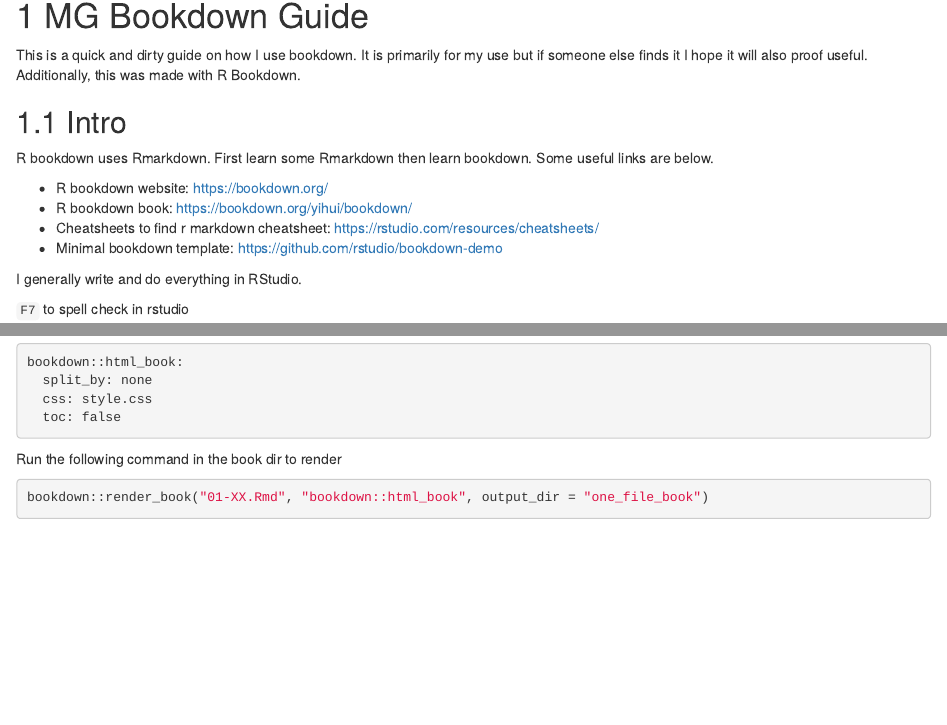
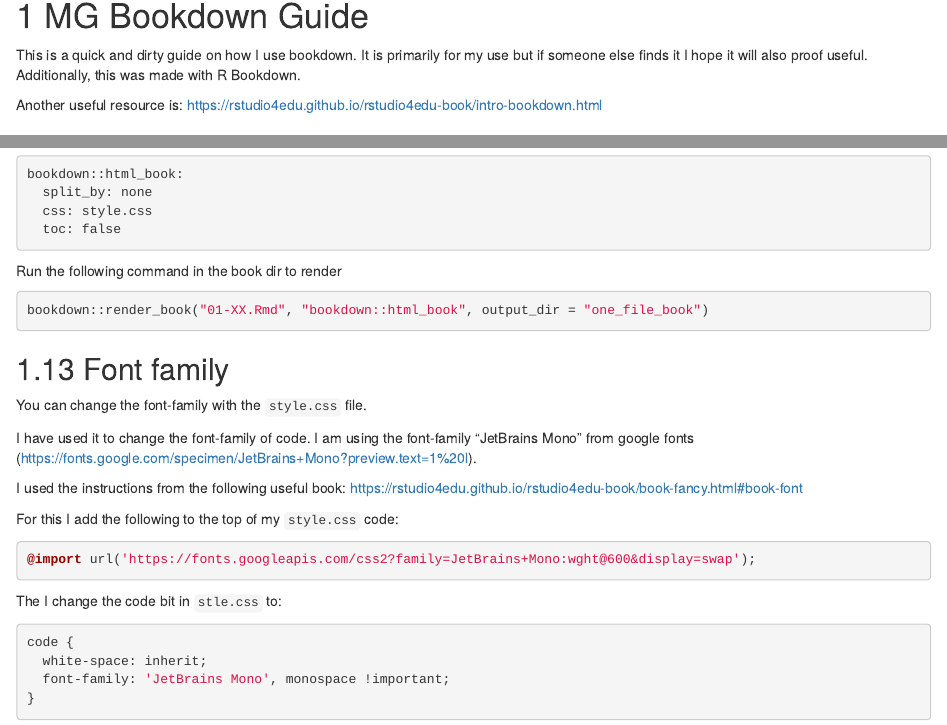
Before and after one commit to m-gemmell/Nextflow_guide, an R Markdown document (01-MG_Bookdown_guide.Rmd): the page in a window 1100 px wide, from 140 px down, and a second part further down, joined at a grey line. Rendered offline with R 4.5, knitr and Pandoc, with nearby package versions; drawn as R Markdown's standard HTML page in place of the format the file asks for; some code elsewhere in the file could not run offline.

Commit message:
code font info

````diff
--- a/01-MG_Bookdown_guide.Rmd
+++ b/01-MG_Bookdown_guide.Rmd
@@ -32,6 +32,8 @@ knitr::opts_chunk$set(class.source="Rchunk")
 # MG Bookdown Guide
 
 This is a quick and dirty guide on how I use bookdown. It is primarily for my use but if someone else finds it I hope it will also proof useful. Additionally, this was made with R Bookdown.
+
+Another useful resource is: https://rstudio4edu.github.io/rstudio4edu-book/intro-bookdown.html
 
 ## Intro
 
@@ -378,10 +380,31 @@ bookdown::html_book:
   toc: false
 ```
 
-
-
 Run the following command in the book dir to render
 
 ```{r, eval=FALSE}
 bookdown::render_book("01-XX.Rmd", "bookdown::html_book", output_dir = "one_file_book")
 ```
+
+## Font family
+
+You can change the font-family with the `style.css` file.
+
+I have used it to change the font-family of code. I am using the font-family "JetBrains Mono" from google fonts (https://fonts.google.com/specimen/JetBrains+Mono?preview.text=1%20l).
+
+I used the instructions from the following useful book: https://rstudio4edu.github.io/rstudio4edu-book/book-fancy.html#book-font
+
+For this I add the following to the top of my `style.css` code:
+
+```{css, eval=FALSE}
+@import url('https://fonts.googleapis.com/css2?family=JetBrains+Mono:wght@600&display=swap');
+```
+
+The I change the code bit in `stle.css` to:
+
+```{css, eval=FALSE}
+code {
+  white-space: inherit;
+  font-family: 'JetBrains Mono', monospace !important;
+}
+```
````
Also changed, not shown: MG Bookdown guide.Rmd (+29 -2 lines), packages.bib (+1 -1 lines), 4 other files.
